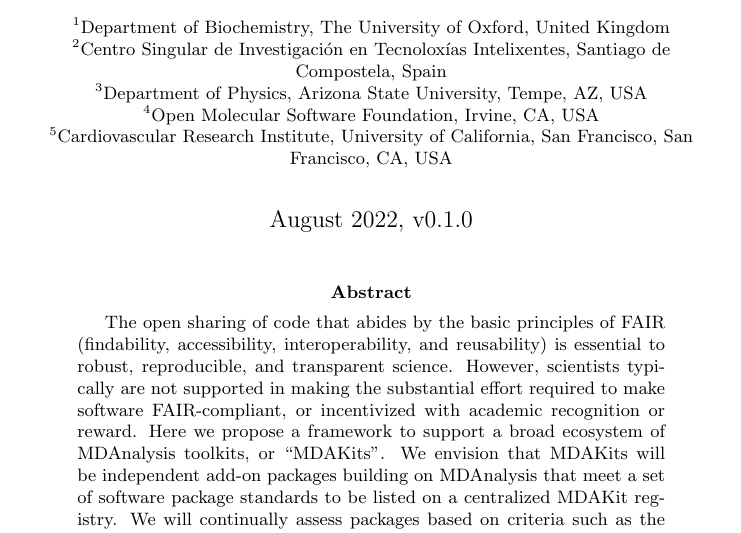
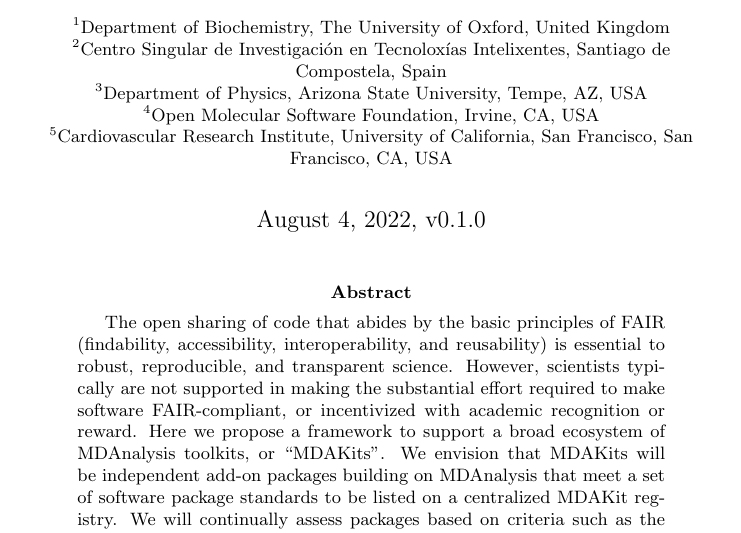
Before and after one commit to MDAnalysis/mdakits-whitepaper, a LaTeX paper (main.tex): part of page 1 of 21, cut so that both start at the same text. Compiled offline with pdfLaTeX.

Commit message:
current date on title page

```diff
--- a/main.tex
+++ b/main.tex
@@ -38,7 +38,7 @@
 \affil[4]{Open Molecular Software Foundation, Irvine, CA, USA}
 \affil[5]{Cardiovascular Research Institute, University of California, San Francisco, San Francisco, CA, USA}
 
-\date{August 2022, \release}
+\date{\today, \release}
 
 \begin{document}
 \maketitle
```
